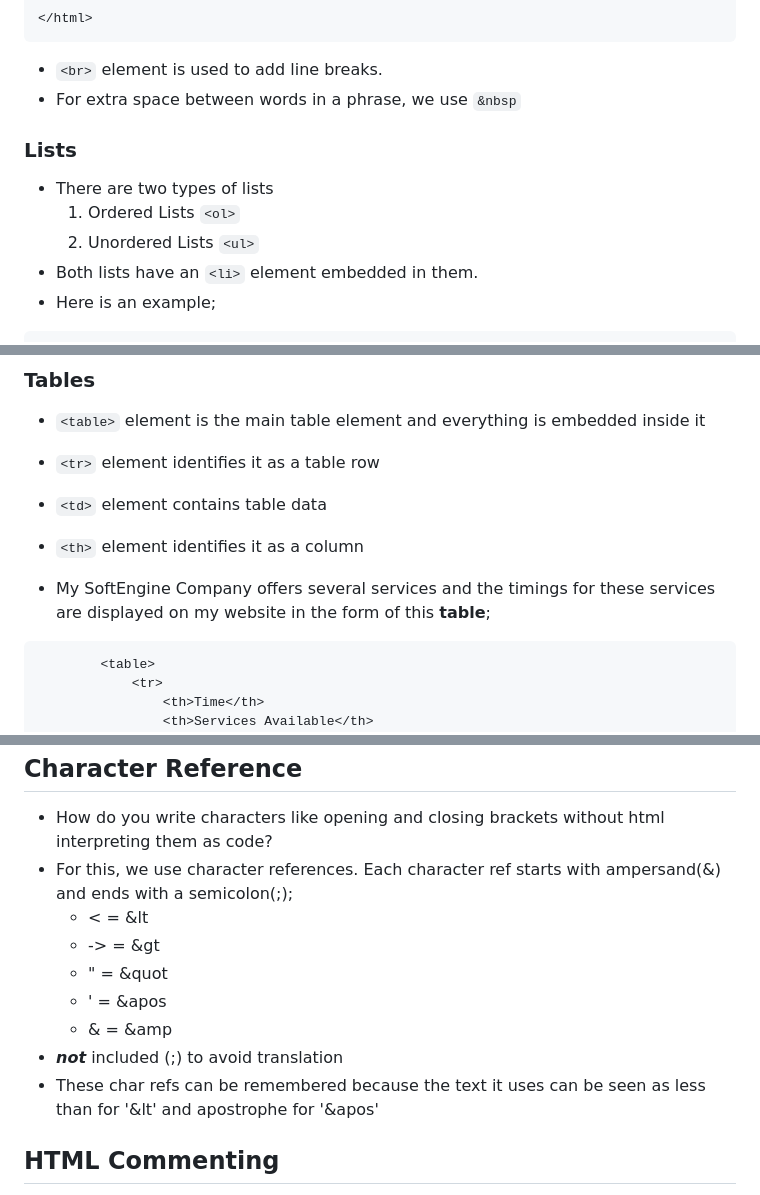
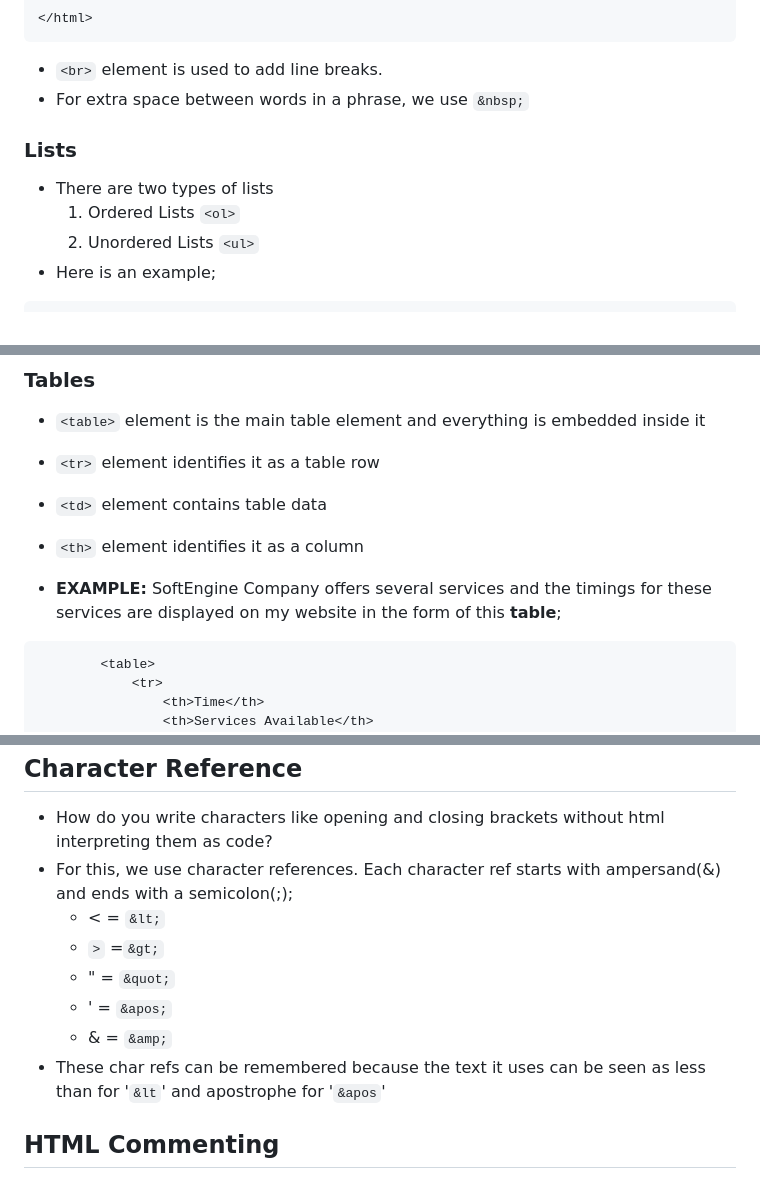
Before and after one commit to josephchigiz/softengine, a Markdown page: Practice/htmlprac.md, 3 parts joined by grey strips. GitHub-like rendering.

Commit message:
Finish introduction To HTML

`````diff
--- a/Practice/htmlprac.md
+++ b/Practice/htmlprac.md
@@ -34,13 +36,12 @@
 </html>
 ````
 - ````<br>```` element is used to add line breaks.
-- For extra space between words in a phrase, we use ````&nbsp````
+- For extra space between words in a phrase, we use ````&nbsp;````
 
 ### Lists
 - There are two types of lists
   1. Ordered Lists ````<ol>````
   2. Unordered Lists ````<ul>````
-- Both lists have an ````<li>```` element embedded in them.
 - Here is an example;
 ````html
 <ul>
@@ -56,7 +57,7 @@
 - ````<td>```` element contains table data
 - ````<th>```` element identifies it as a column
 
-- My SoftEngine Company offers several services and the timings for these services are displayed on my website in the form of this **table**;
+- **EXAMPLE:** SoftEngine Company offers several services and the timings for these services are displayed on my website in the form of this **table**;
 ````html
         <table>
             <tr>
@@ -134,13 +136,12 @@ Are seen when you see an attribute without a value. It can only have one attribu
 ## Character Reference
 - How do you write characters like opening and closing brackets without html interpreting them as code?
 - For this, we use character references. Each character ref starts with ampersand(&) and ends with a semicolon(;);
-   - < = &lt
-   - -> = &gt
-   - " = &quot
-   - ' = &apos
-   - & = &amp
-- ***not*** included (;) to avoid translation
-- These char refs can be remembered because the text it uses can be seen as less than for '&lt' and apostrophe for '&apos'
+   - < = ````&lt;````
+   - ````>```` =````&gt;````
+   - " = ````&quot;````
+   - ' = ````&apos;````
+   - & = ````&amp;````
+- These char refs can be remembered because the text it uses can be seen as less than for '````&lt````' and apostrophe for '````&apos````'
 ## HTML Commenting
 - Browsers ignore comments, making them invisible to the user.
 - This allows you to include notes to help you and others understand your code.
`````
Also changed, not shown: other parts of Practice/htmlprac.md (+6 -3 lines).
